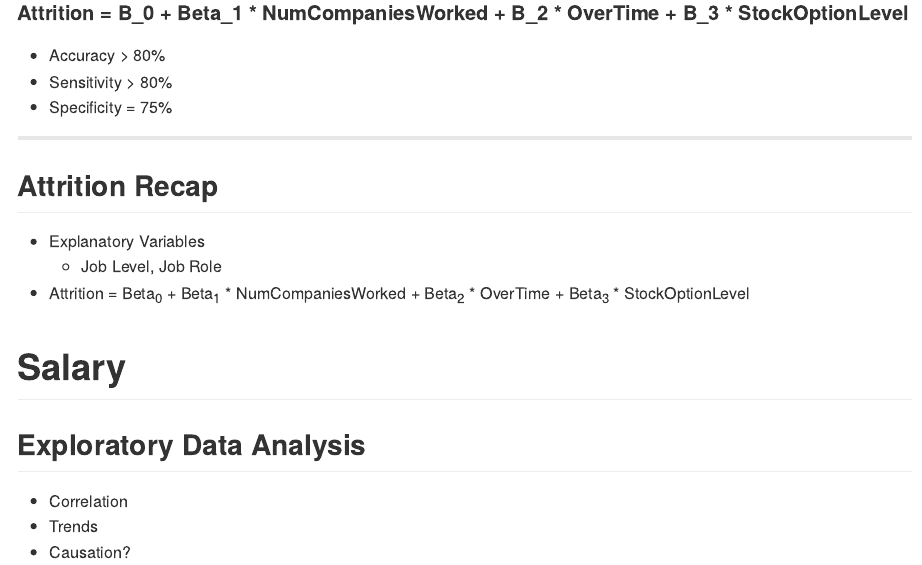
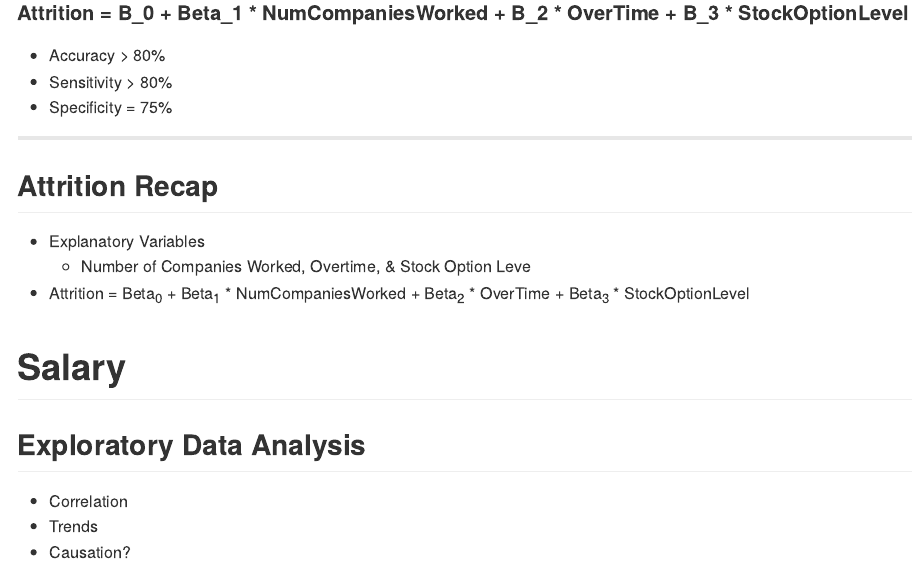
Before and after one commit to JaclynCoate/6306_Case_Study_2, an R Markdown document (Presentation/J.Coate.Case.Study.2.Presentation.Rmd): the page in a window 1100 px wide, from 3320 px down. The pictures show the output file Presentation/J.Coate.Case.Study.2.Presentation.md that the author committed with the source, drawn offline in the style of GitHub.

Commit message:
Add files via upload
spelling fixes

```diff
--- a/Presentation/J.Coate.Case.Study.2.Presentation.Rmd
+++ b/Presentation/J.Coate.Case.Study.2.Presentation.Rmd
@@ -342,7 +342,7 @@ invisible(CMFrito8)
 ## Attrition Recap
 
 - Explanatory Variables
-  - Job Level, Job Role
+  - Number of Companies Worked, Overtime, & Stock Option Leve
 - Attrition = Beta<sub>0</sub> + Beta<sub>1</sub> * NumCompaniesWorked + Beta<sub>2</sub> * OverTime + Beta<sub>3</sub> * StockOptionLevel
 
 # Salary
```
Also changed, not shown: Presentation/J.Coate.Case.Study.2.Presentation.html, Presentation/J.Coate.Case.Study.2.Presentation.md.
